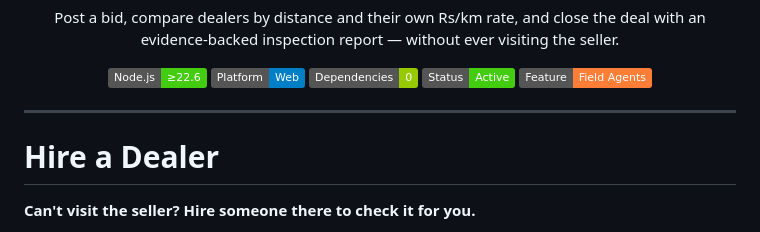
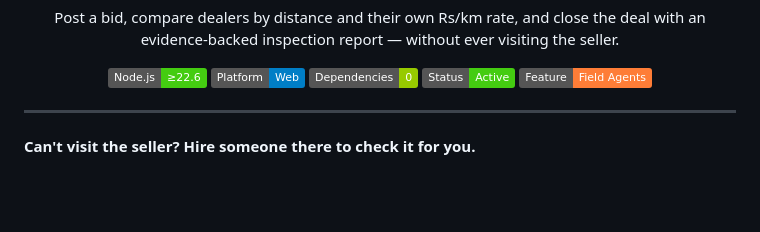
Before and after one commit to GI-STUDENT/The-Dealer, a Markdown page: README.md, the part around the change. Rendered like a GitHub page; badges without logos; blank space fills up the shorter version.

```diff
--- a/README.md
+++ b/README.md
@@ -18,8 +18,6 @@ Post a bid, compare dealers by distance and their own Rs/km rate, and close the
 </div>
 
 ---
-
-# Hire a Dealer
 
 **Can't visit the seller? Hire someone there to check it for you.**
 
```
